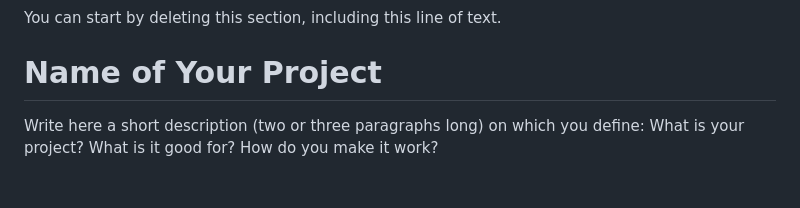
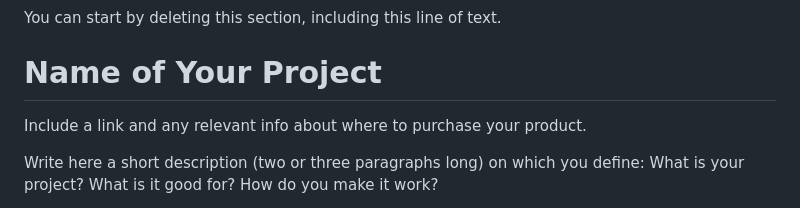
Before and after one commit to Drc3p0/open-source-hardware-repo-example, a Markdown page: README.md, the part around the change. Drawn GitHub-style; blank space fills up the shorter version.

```diff
--- a/README.md
+++ b/README.md
@@ -22,6 +22,7 @@ You can start by deleting this section, including this line of text.
 
 Name of Your Project
 =====================
+Include a link and any relevant info about where to purchase your product.
 
 Write here a short description (two or three paragraphs long) on which you define: What is your project? What is it good for? How do you make it work?
 
```
